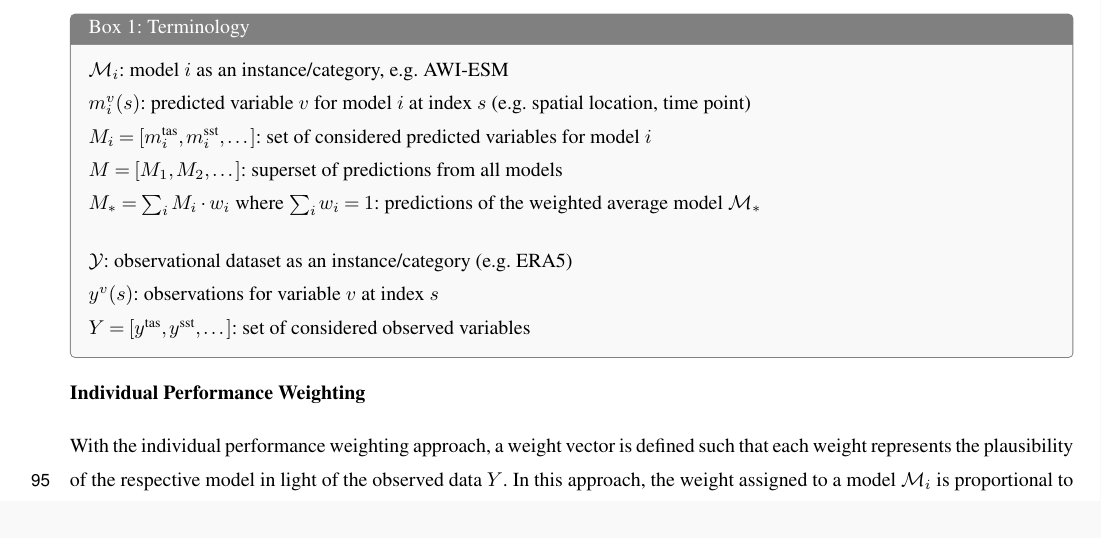
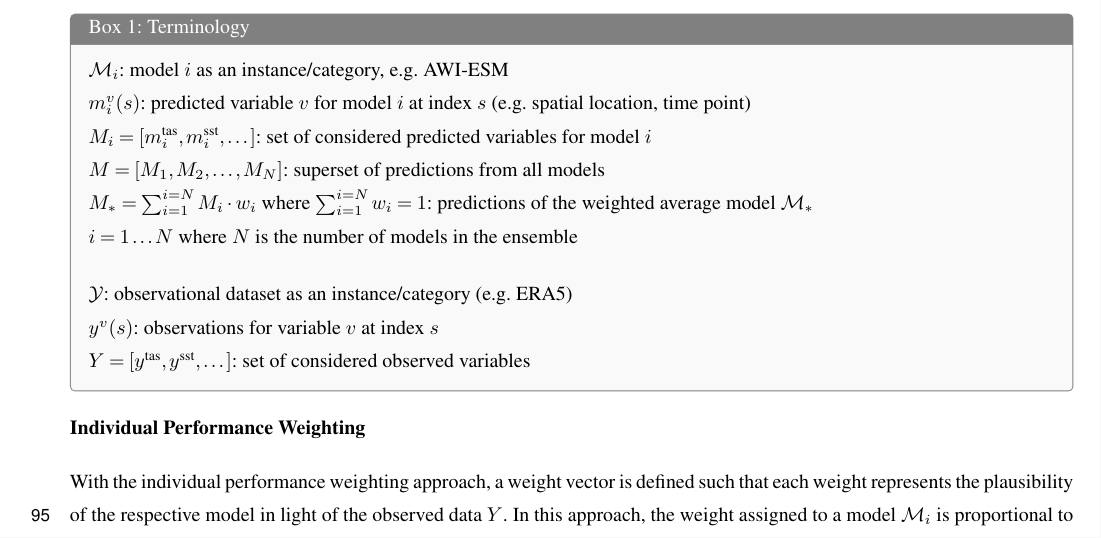
Before and after one commit to awi-esc/WeightedEnsembles, a LaTeX document (manuscript/PaperMW/main.tex, which reads manuscript/PaperMW/sections/methods.tex): part of page 4 of 23, cut so that both start at the same text. Compiled offline with pdfLaTeX; a missing font is replaced by an installed copy or a similar font; a LaTeX package or settings file that is missing is left out.

Commit message:
added i=1..N to Box1

```diff
--- a/manuscript/PaperMW/sections/methods.tex
+++ b/manuscript/PaperMW/sections/methods.tex
@@ -13,9 +13,11 @@ $m^v_{i}(s)$: predicted variable $v$ for model $i$ at index $s$ (e.g.~spatial lo
 
 $M_i = [m^{\textrm{tas}}_i, m^{\textrm{sst}}_i, \dots]$: set of considered predicted variables for model $i$
 
-$M = [M_1, M_2, \dots]$: superset of predictions from all models
+$M = [M_1, M_2, \dots, M_N]$: superset of predictions from all models
 
-$M_* = \sum_{i} M_i \cdot w_i$ where $\sum_i w_i = 1$: predictions of the weighted average model $\mathcal{M}_*$
+$M_* = \sum_{i=1}^{i=N} M_i \cdot w_i$ where $\sum_{i=1}^{i=N} w_i = 1$: predictions of the weighted average model $\mathcal{M}_*$
+
+$i=1\dots N$ where $N$ is the number of models in the ensemble
 
 \bigskip
 $\mathcal{Y}$: observational dataset as an instance/category (e.g.~ERA5)
```
